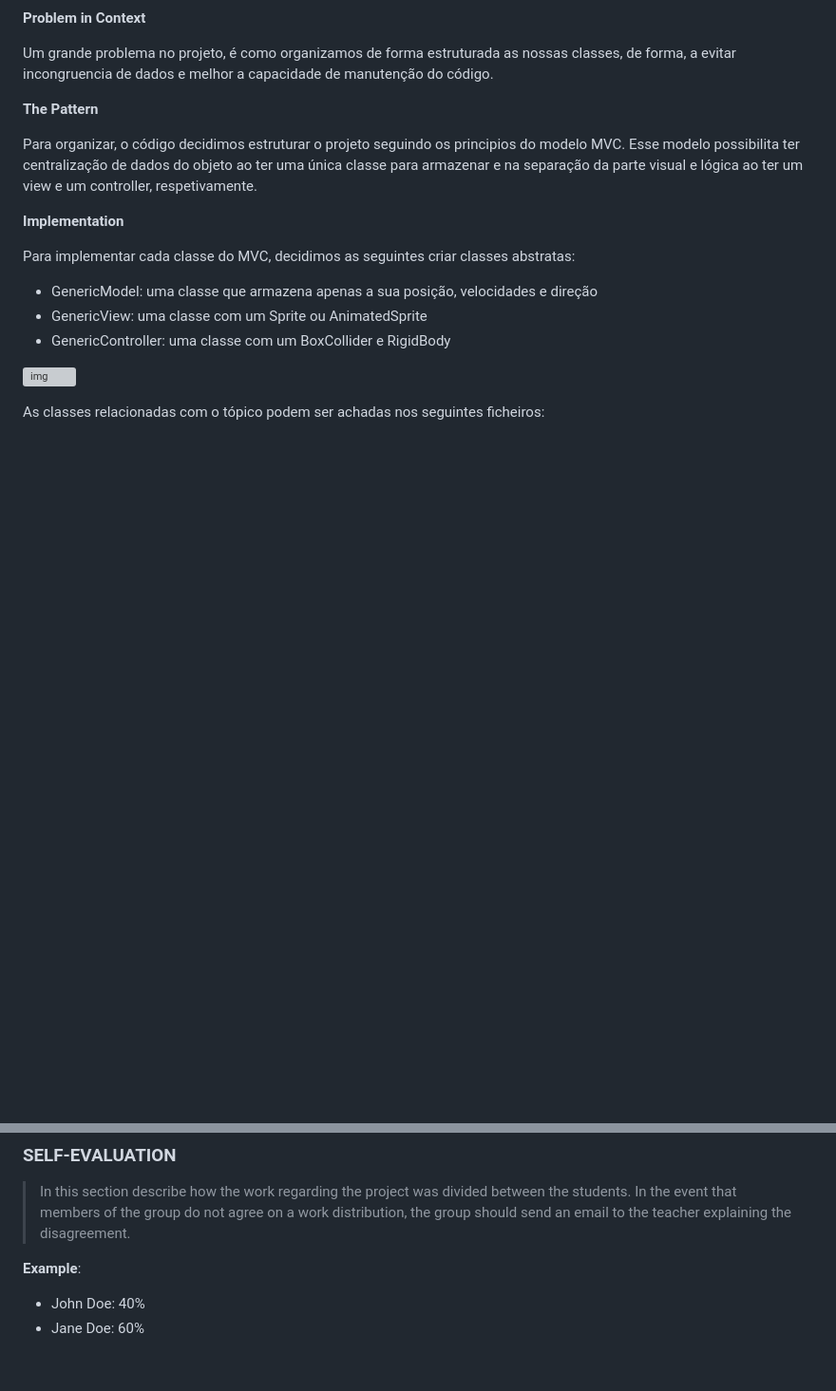
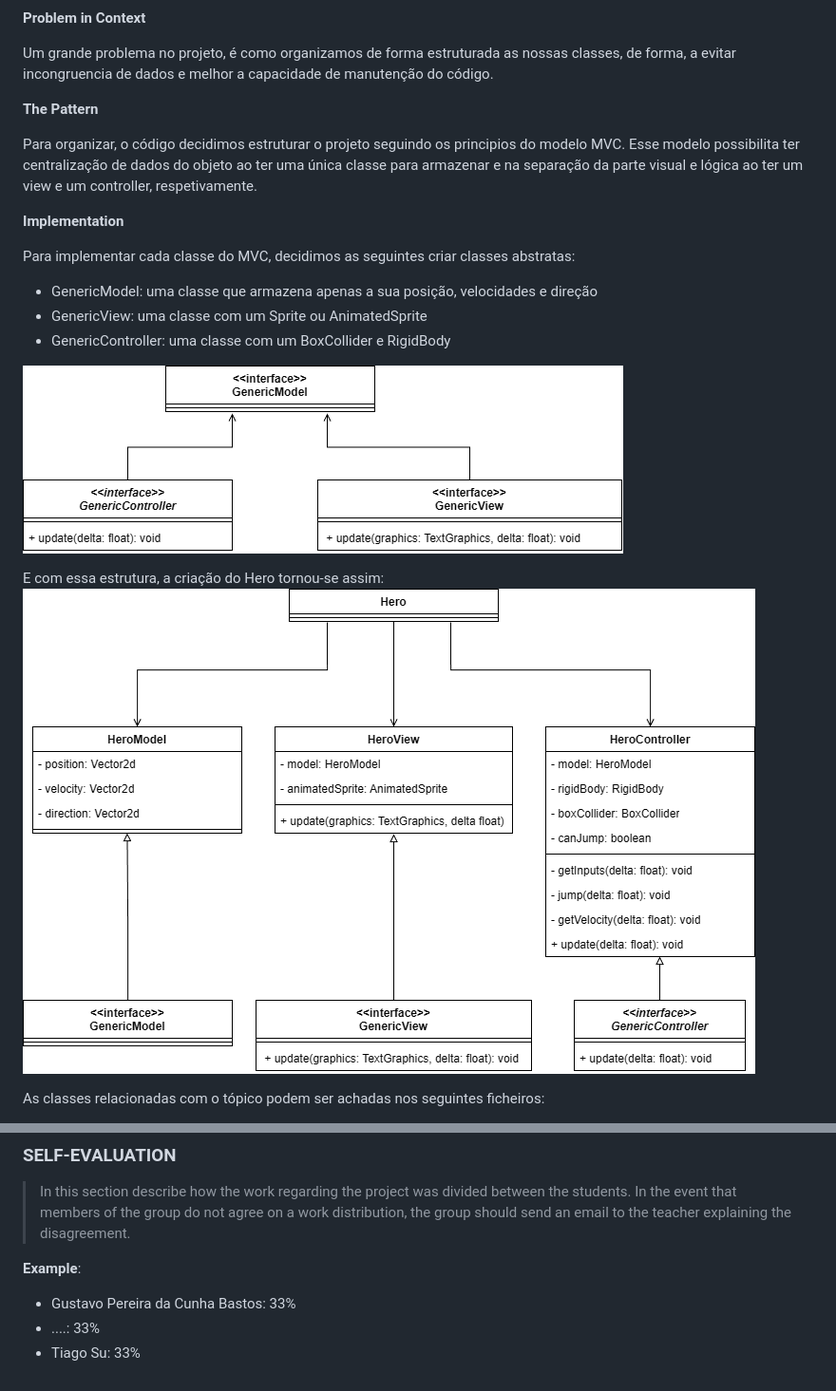
Before and after one commit to guystavo7/feup-ldts-project, a Markdown page: README.md, 2 parts joined by grey strips. Shown at 95% size. Rendered like a GitHub page; pictures changed too: misc/MVC.png (added), misc/heroMVC.png (added); blank space fills up the shorter version; grey boxes are pictures that could not be loaded.

```diff
--- a/README.md
+++ b/README.md
@@ -88,7 +87,10 @@ Para implementar cada classe do MVC, decidimos as seguintes criar classes abstra
 - GenericView: uma classe com um Sprite ou AnimatedSprite
 - GenericController: uma classe com um BoxCollider e RigidBody
 
-![img](https://www.fe.up.pt/~arestivo/page/img/examples/lpoo/state.svg)
+![img](misc/MVC.png)
+
+E com essa estrutura, a criação do Hero tornou-se assim:
+![img](misc/heroMVC.png)
 
 As classes relacionadas com o tópico podem ser achadas nos seguintes ficheiros:
 
@@ -157,5 +160,6 @@ Com o uso de Singleton, existe um grande problema no contexto de testar código.
 
 **Example**:
 
-- John Doe: 40%
-- Jane Doe: 60%
+- Gustavo Pereira da Cunha Bastos: 33%
+- ....: 33%
+- Tiago Su: 33%
```
Also changed, not shown: other parts of README.md (+14 -14 lines), misc/ComponentsUML.png (added), misc/inputHandlerUML.png (added), 1 other file.
